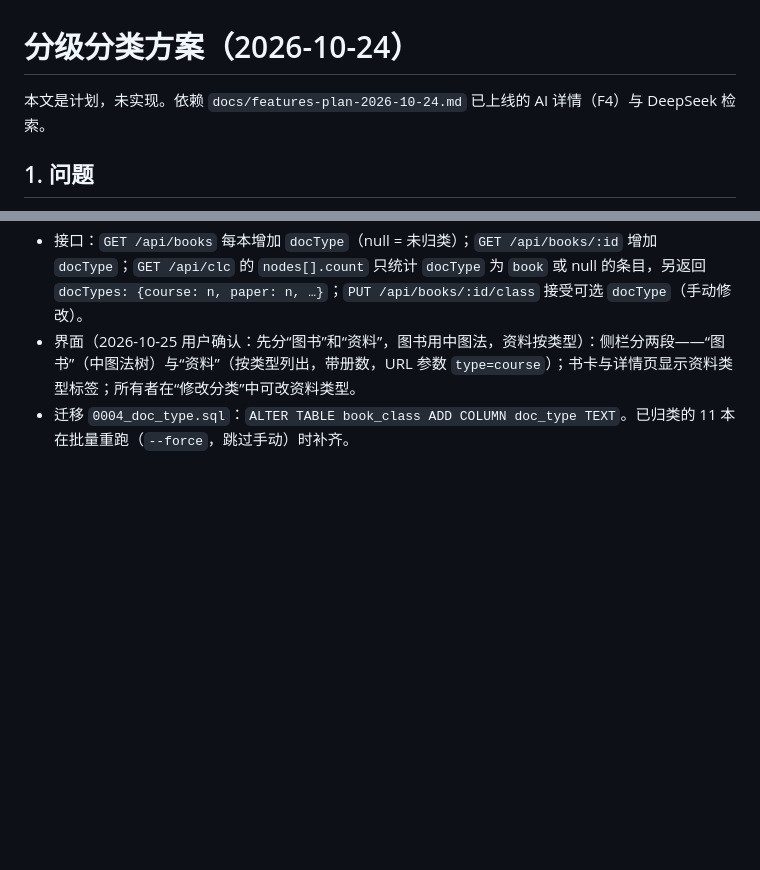
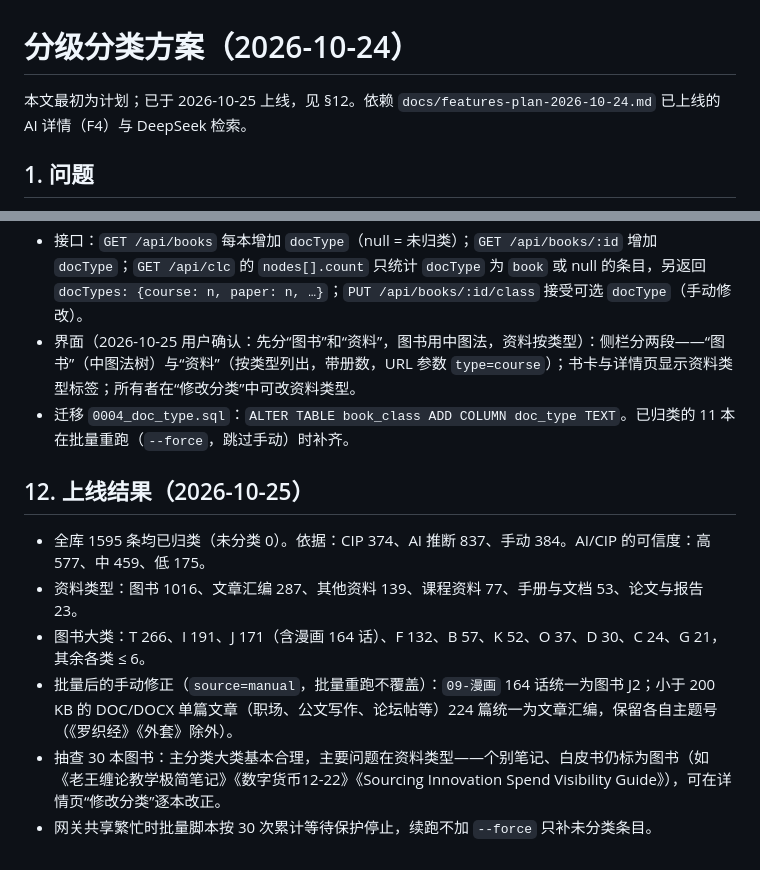
Before and after one commit to sickate/the-shelf, a Markdown page: docs/classification-plan-2026-10-24.md, 2 parts joined by grey strips. GitHub-like rendering; blank space fills up the shorter version.

Commit message:
docs(clc): rollout results and manual corrections
Co-Authored-By: Claude Opus 5.5 <noreply@anthropic.com>

```diff
--- a/docs/classification-plan-2026-10-24.md
+++ b/docs/classification-plan-2026-10-24.md
@@ -1,6 +1,6 @@
 # 分级分类方案（2026-10-24）
 
-本文是计划，未实现。依赖 `docs/features-plan-2026-10-24.md` 已上线的 AI 详情（F4）与 DeepSeek 检索。
+本文最初为计划；已于 2026-10-25 上线，见 §12。依赖 `docs/features-plan-2026-10-24.md` 已上线的 AI 详情（F4）与 DeepSeek 检索。
 
 ## 1. 问题
 
@@ -110,3 +110,12 @@ CREATE INDEX IF NOT EXISTS book_class_clc ON book_class (clc);
 - 接口：`GET /api/books` 每本增加 `docType`（null = 未归类）；`GET /api/books/:id` 增加 `docType`；`GET /api/clc` 的 `nodes[].count` 只统计 `docType` 为 `book` 或 null 的条目，另返回 `docTypes: {course: n, paper: n, …}`；`PUT /api/books/:id/class` 接受可选 `docType`（手动修改）。
 - 界面（2026-10-25 用户确认：先分“图书”和“资料”，图书用中图法，资料按类型）：侧栏分两段——“图书”（中图法树）与“资料”（按类型列出，带册数，URL 参数 `type=course`）；书卡与详情页显示资料类型标签；所有者在“修改分类”中可改资料类型。
 - 迁移 `0004_doc_type.sql`：`ALTER TABLE book_class ADD COLUMN doc_type TEXT`。已归类的 11 本在批量重跑（`--force`，跳过手动）时补齐。
+
+## 12. 上线结果（2026-10-25）
+
+- 全库 1595 条均已归类（未分类 0）。依据：CIP 374、AI 推断 837、手动 384。AI/CIP 的可信度：高 577、中 459、低 175。
+- 资料类型：图书 1016、文章汇编 287、其他资料 139、课程资料 77、手册与文档 53、论文与报告 23。
+- 图书大类：T 266、I 191、J 171（含漫画 164 话）、F 132、B 57、K 52、O 37、D 30、C 24、G 21，其余各类 ≤ 6。
+- 批量后的手动修正（`source=manual`，批量重跑不覆盖）：`09-漫画` 164 话统一为图书 J2；小于 200 KB 的 DOC/DOCX 单篇文章（职场、公文写作、论坛帖等）224 篇统一为文章汇编，保留各自主题号（《罗织经》《外套》除外）。
+- 抽查 30 本图书：主分类大类基本合理，主要问题在资料类型——个别笔记、白皮书仍标为图书（如《老王缠论教学极简笔记》《数字货币12-22》《Sourcing Innovation Spend Visibility Guide》），可在详情页“修改分类”逐本改正。
+- 网关共享繁忙时批量脚本按 30 次累计等待保护停止，续跑不加 `--force` 只补未分类条目。
```
